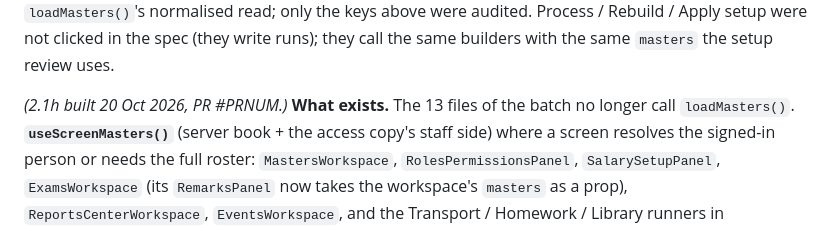
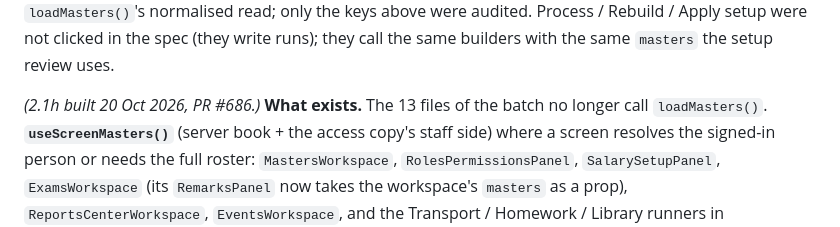
Before and after one commit to bhbinternationalschool/bhb-cbse-schools, a Markdown page: docs/data-layer-rebuild/COMMAND.md, the part around the change. Rendered like a GitHub page.

Commit message:
data-layer 2.1h: PR number in the as-built note
Co-Authored-By: Claude Opus 5.5 <noreply@anthropic.com>

```diff
--- a/docs/data-layer-rebuild/COMMAND.md
+++ b/docs/data-layer-rebuild/COMMAND.md
@@ -1025,7 +1025,7 @@ not shown to your role") in 2.2/2.3 — not changed here. Lib helpers now get th
 `loadMasters()`'s normalised read; only the keys above were audited. Process / Rebuild / Apply setup were not clicked
 in the spec (they write runs); they call the same builders with the same `masters` the setup review uses.
 
-*(2.1h built 20 Oct 2026, PR #PRNUM.)* **What exists.** The 13 files of the batch no longer call `loadMasters()`.
+*(2.1h built 20 Oct 2026, PR #686.)* **What exists.** The 13 files of the batch no longer call `loadMasters()`.
 **`useScreenMasters()`** (server book + the access copy's staff side) where a screen resolves the signed-in person or
 needs the full roster: `MastersWorkspace`, `RolesPermissionsPanel`, `SalarySetupPanel`, `ExamsWorkspace` (its
 `RemarksPanel` now takes the workspace's `masters` as a prop), `ReportsCenterWorkspace`, `EventsWorkspace`, and the
```
